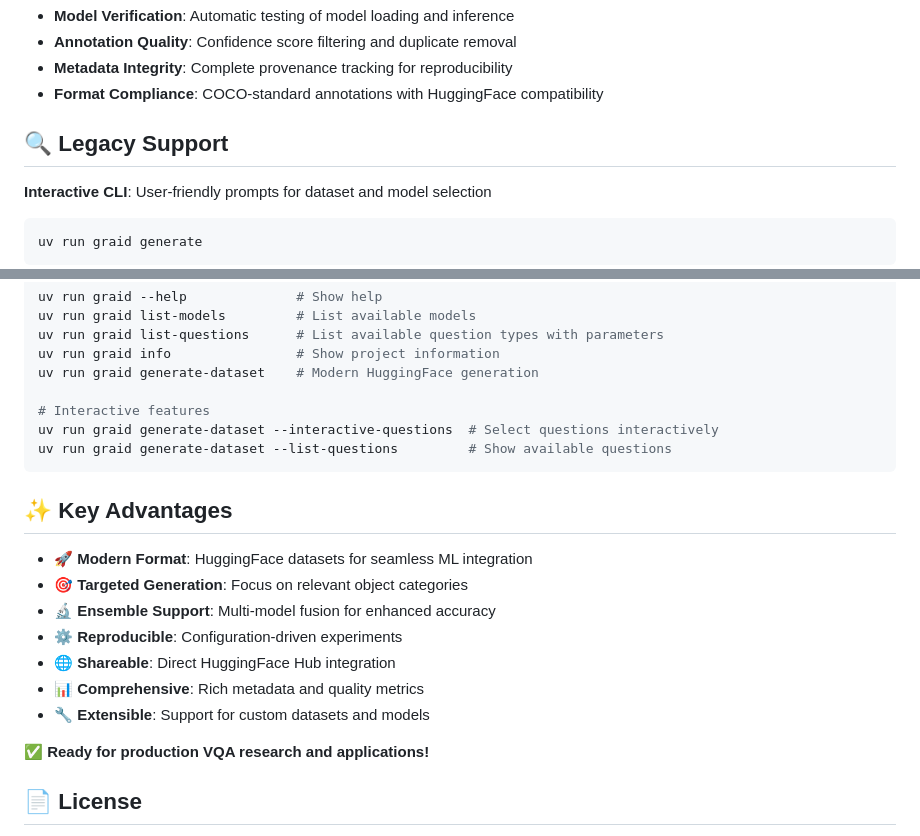
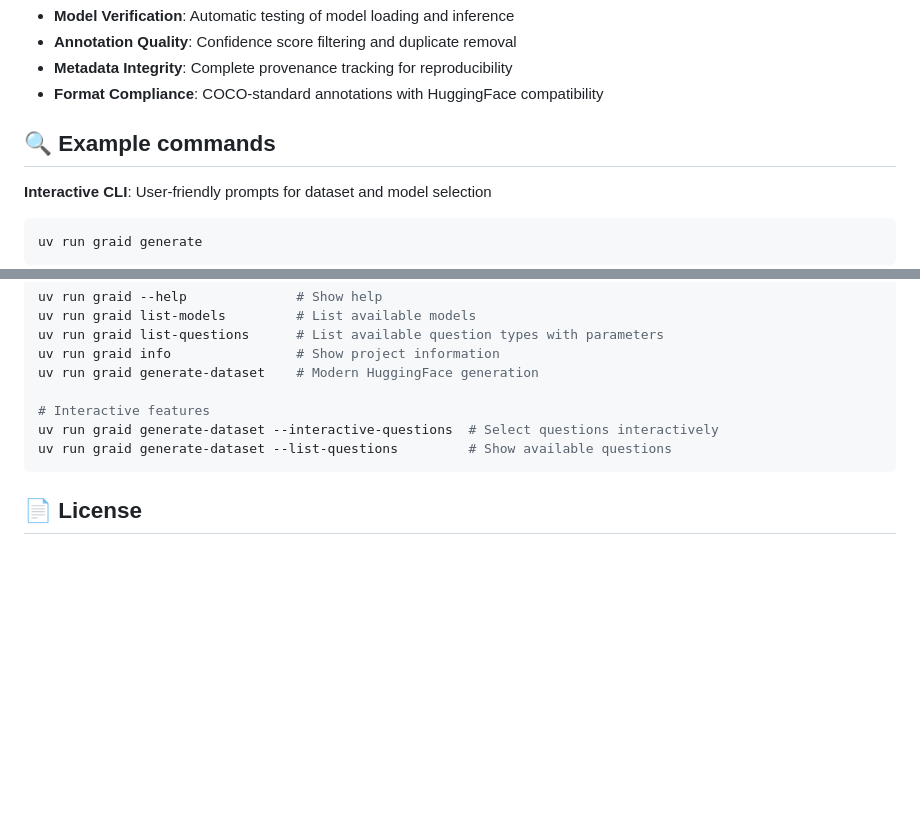
Before and after one commit to KE7/graid, a Markdown page: README.md, 2 parts joined by grey strips. Drawn GitHub-style; blank space fills up the shorter version.

Commit message:
Revise README for clarity and example commands
Updated the README to replace Legacy Support section with Example commands and removed Key Advantages section.

````diff
--- a/README.md
+++ b/README.md
@@ -269,7 +269,7 @@ Generated datasets undergo comprehensive validation:
 - **Metadata Integrity**: Complete provenance tracking for reproducibility
 - **Format Compliance**: COCO-standard annotations with HuggingFace compatibility
 
-## 🔍 Legacy Support
+## 🔍 Example commands
 
 **Interactive CLI**: User-friendly prompts for dataset and model selection
 ```bash
@@ -289,18 +289,6 @@ uv run graid generate-dataset --interactive-questions  # Select questions intera
 uv run graid generate-dataset --list-questions         # Show available questions
 ```
 
-## ✨ Key Advantages
-
-- **🚀 Modern Format**: HuggingFace datasets for seamless ML integration
-- **🎯 Targeted Generation**: Focus on relevant object categories
-- **🔬 Ensemble Support**: Multi-model fusion for enhanced accuracy
-- **⚙️ Reproducible**: Configuration-driven experiments
-- **🌐 Shareable**: Direct HuggingFace Hub integration
-- **📊 Comprehensive**: Rich metadata and quality metrics
-- **🔧 Extensible**: Support for custom datasets and models
-
-**✅ Ready for production VQA research and applications!**
-
 ## 📄 License
 
 GRAID is open source software licensed under the [Apache License 2.0](LICENSE). This applies to both the GRAID framework code and any datasets generated using GRAID.
````
